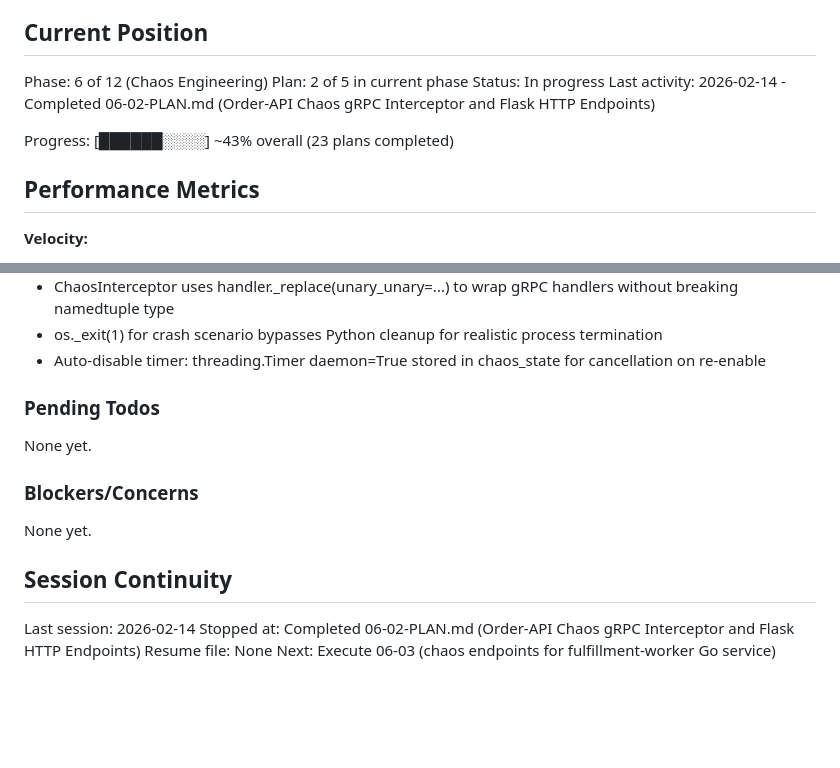
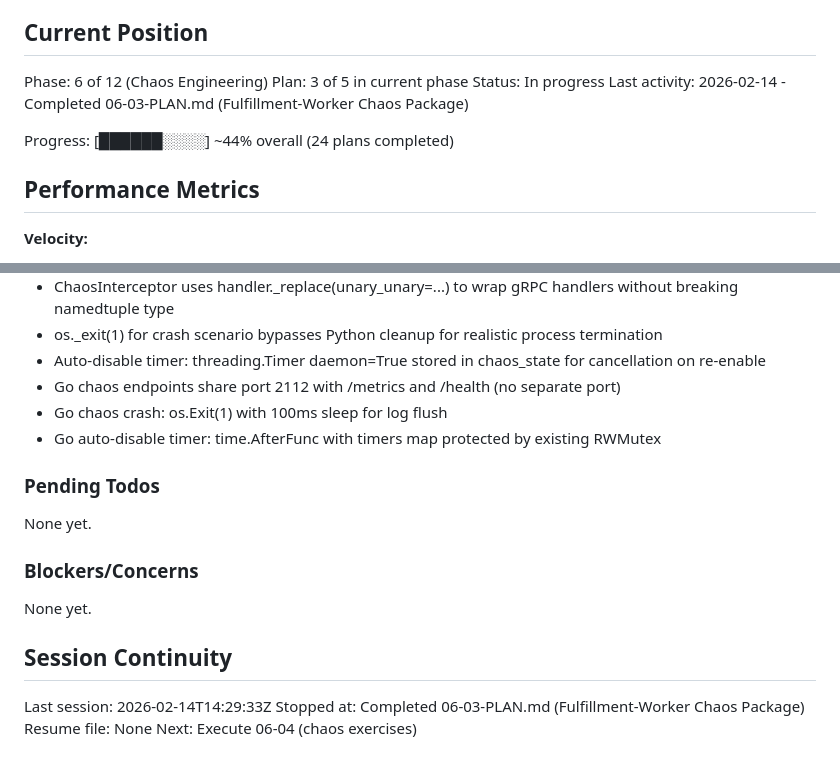
Before and after one commit to CaptainGreatOne/BrokenbyDesign, a Markdown page: .planning/STATE.md, 2 parts joined by grey strips. GitHub-like rendering; blank space fills up the shorter version.

Commit message:
docs(06-03): complete fulfillment-worker chaos package plan
Tasks completed: 2/2
- Task 1: Create chaos state package with HTTP handlers
- Task 2: Register chaos handlers and integrate chaos checks into worker

SUMMARY: .planning/phases/06-chaos-engineering/06-03-SUMMARY.md

```diff
--- a/.planning/STATE.md
+++ b/.planning/STATE.md
@@ -10,11 +10,11 @@ See: .planning/PROJECT.md (updated 2026-02-04)
 ## Current Position
 
 Phase: 6 of 12 (Chaos Engineering)
-Plan: 2 of 5 in current phase
+Plan: 3 of 5 in current phase
 Status: In progress
-Last activity: 2026-02-14 - Completed 06-02-PLAN.md (Order-API Chaos gRPC Interceptor and Flask HTTP Endpoints)
+Last activity: 2026-02-14 - Completed 06-03-PLAN.md (Fulfillment-Worker Chaos Package)
 
-Progress: [██████░░░░] ~43% overall (23 plans completed)
+Progress: [██████░░░░] ~44% overall (24 plans completed)
 
 ## Performance Metrics
 
@@ -118,6 +118,9 @@ Recent decisions affecting current work:
 - ChaosInterceptor uses handler._replace(unary_unary=...) to wrap gRPC handlers without breaking namedtuple type
 - os._exit(1) for crash scenario bypasses Python cleanup for realistic process termination
 - Auto-disable timer: threading.Timer daemon=True stored in chaos_state for cancellation on re-enable
+- Go chaos endpoints share port 2112 with /metrics and /health (no separate port)
+- Go chaos crash: os.Exit(1) with 100ms sleep for log flush
+- Go auto-disable timer: time.AfterFunc with timers map protected by existing RWMutex
 
 ### Pending Todos
 
@@ -129,7 +132,7 @@ None yet.
 
 ## Session Continuity
 
-Last session: 2026-02-14
-Stopped at: Completed 06-02-PLAN.md (Order-API Chaos gRPC Interceptor and Flask HTTP Endpoints)
+Last session: 2026-02-14T14:29:33Z
+Stopped at: Completed 06-03-PLAN.md (Fulfillment-Worker Chaos Package)
 Resume file: None
-Next: Execute 06-03 (chaos endpoints for fulfillment-worker Go service)
+Next: Execute 06-04 (chaos exercises)
```
Also changed, not shown: 1 other file.
